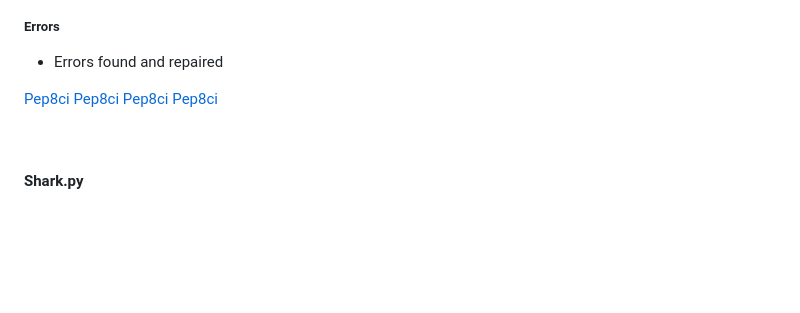
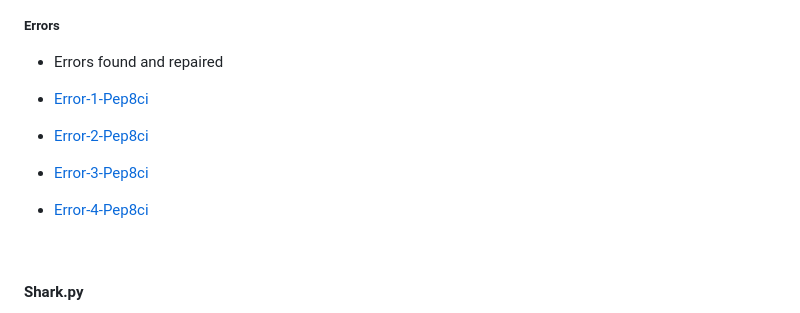
Before and after one commit to Marceillo/shark-run, a Markdown page: README.md, the part around the change. Drawn GitHub-style; blank space fills up the shorter version.

Commit message:
Testing differant format in errors readme.

```diff
--- a/README.md
+++ b/README.md
@@ -246,10 +246,10 @@ The dictionary words are based on the shark and kayak words.
 
 - Errors found and repaired
 
-[Pep8ci](gallery/error-1-run.png)
-[Pep8ci](gallery/error-2-run.png)
-[Pep8ci](gallery/error-3-run.png)
-[Pep8ci](gallery/error-4-run.png)
+- [Error-1-Pep8ci](gallery/error-1-run.png)
+- [Error-2-Pep8ci](gallery/error-2-run.png)
+- [Error-3-Pep8ci](gallery/error-3-run.png)
+- [Error-4-Pep8ci](gallery/error-4-run.png)
 
 
 
```
